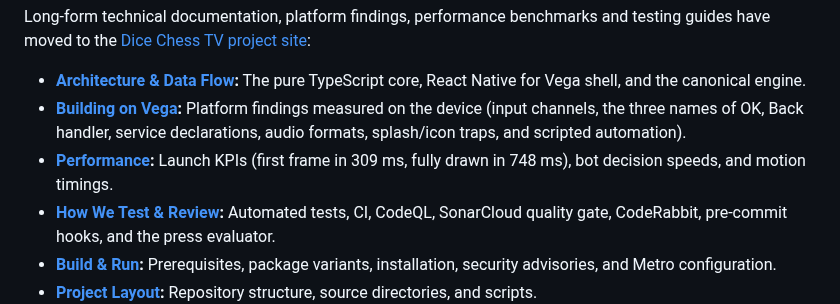
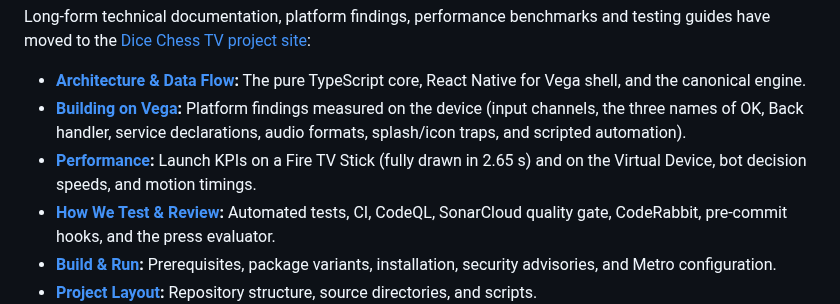
Before and after one commit to fortemate/dicechess-tv, a Markdown page: native/README.md, the part around the change. GitHub-like rendering.

Commit message:
docs(site): add the launch KPIs measured on a Fire TV Stick (#282)
The Performance page said nothing had been measured on a Fire TV Stick.
It now has the Stick's cool and warm start with engine 0.14.0 and
0.14.4, measured on 6 October 2026, why the cool start took 6 s, and
what engine 0.14.4 changed. The Virtual Device's figures stay as they
were, in their own section, and the roadmap keeps the checks still to
come on a Stick. native/README.md's link to the page follows suit.

Co-authored-by: Claude Opus 5.5 <noreply@anthropic.com>

```diff
--- a/native/README.md
+++ b/native/README.md
@@ -6,7 +6,7 @@ Long-form technical documentation, platform findings, performance benchmarks and
 
 - **[Architecture & Data Flow](https://dicechess-tv.fortemate.com/technology/architecture/):** The pure TypeScript core, React Native for Vega shell, and the canonical engine.
 - **[Building on Vega](https://dicechess-tv.fortemate.com/technology/vega/):** Platform findings measured on the device (input channels, the three names of OK, Back handler, service declarations, audio formats, splash/icon traps, and scripted automation).
-- **[Performance](https://dicechess-tv.fortemate.com/technology/performance/):** Launch KPIs (first frame in 309 ms, fully drawn in 748 ms), bot decision speeds, and motion timings.
+- **[Performance](https://dicechess-tv.fortemate.com/technology/performance/):** Launch KPIs on a Fire TV Stick (fully drawn in 2.65 s) and on the Virtual Device, bot decision speeds, and motion timings.
 - **[How We Test & Review](https://dicechess-tv.fortemate.com/quality/):** Automated tests, CI, CodeQL, SonarCloud quality gate, CodeRabbit, pre-commit hooks, and the press evaluator.
 - **[Build & Run](https://dicechess-tv.fortemate.com/contribute/build/):** Prerequisites, package variants, installation, security advisories, and Metro configuration.
 - **[Project Layout](https://dicechess-tv.fortemate.com/contribute/layout/):** Repository structure, source directories, and scripts.
```
Also changed, not shown: 1 other file.
